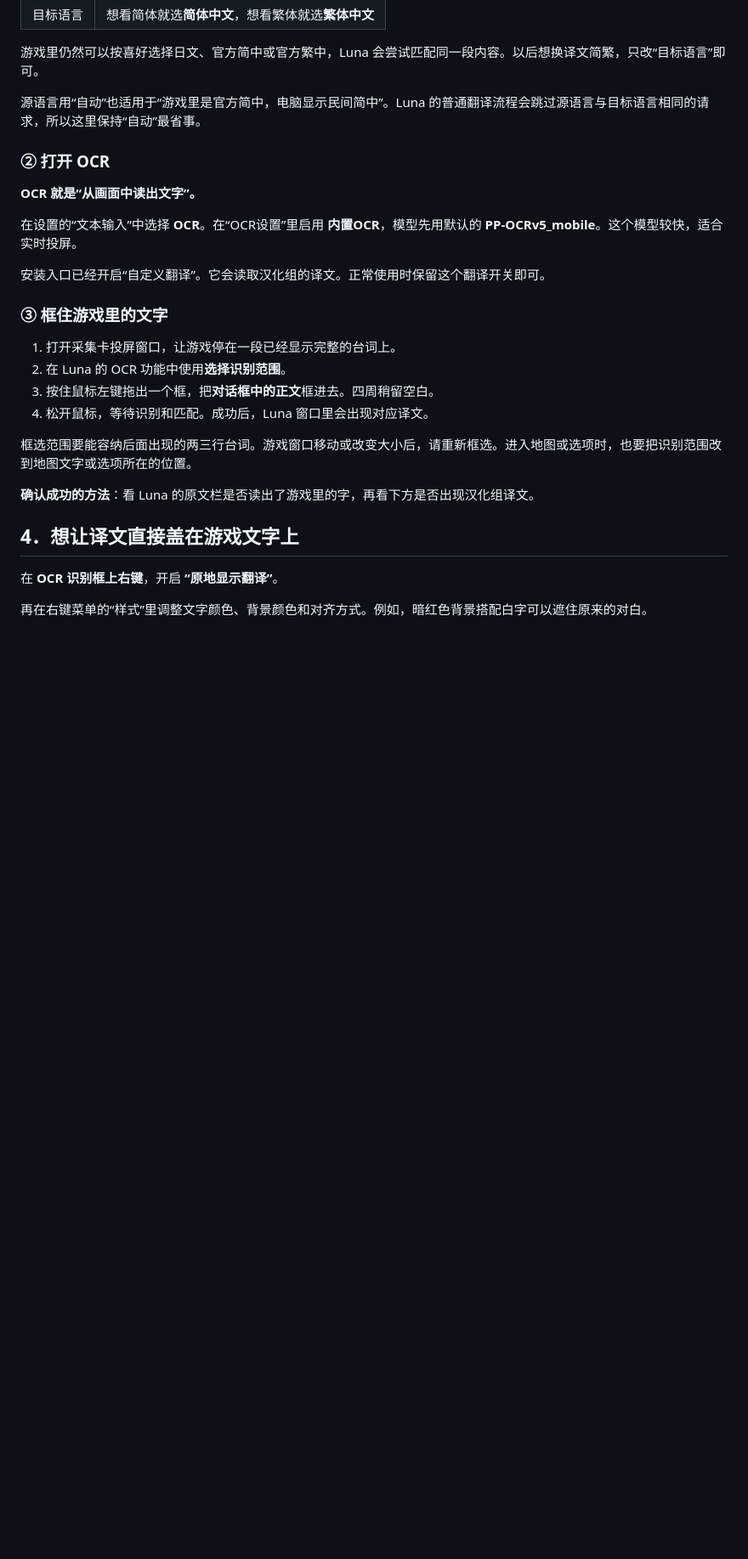
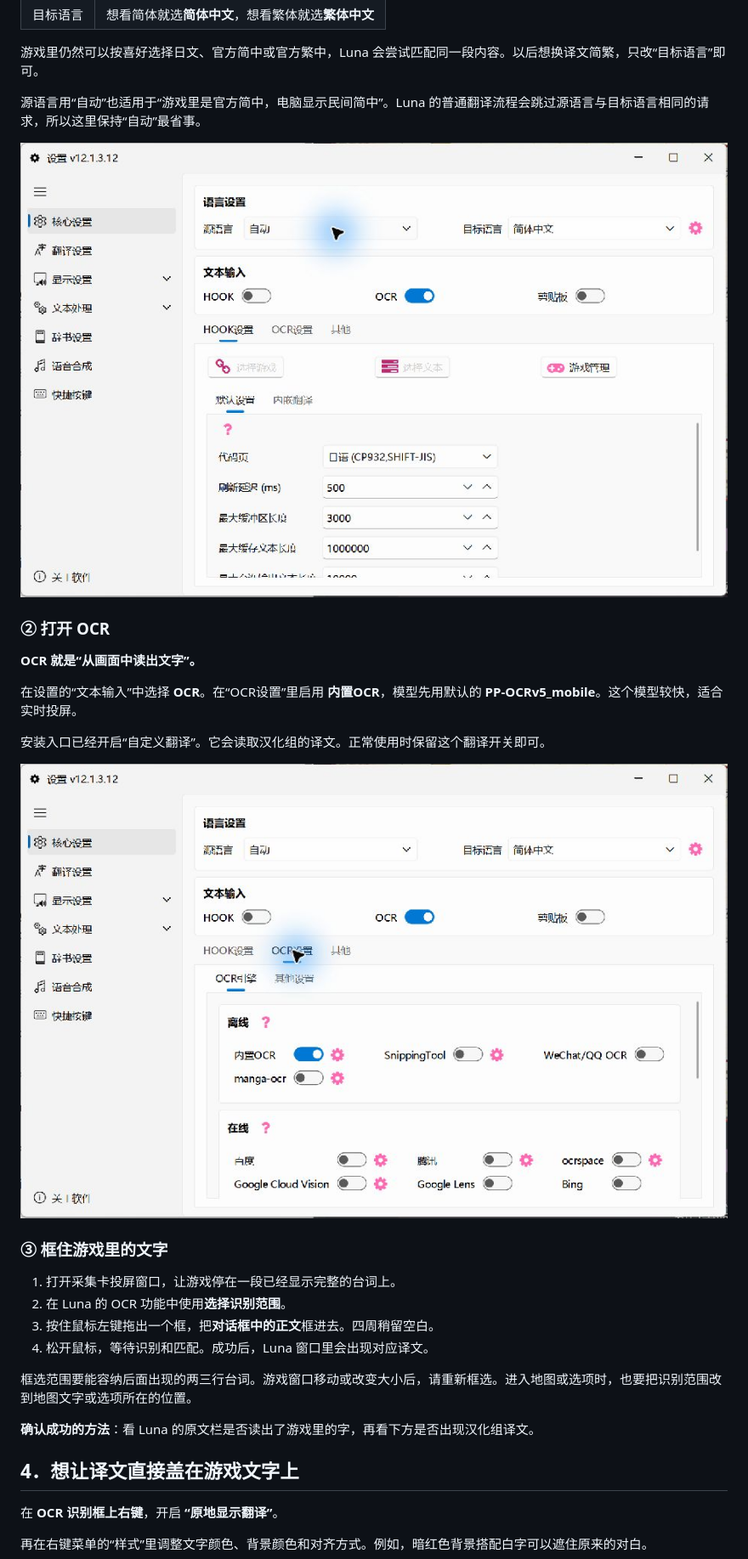
Before and after one commit to Haccayukie/Akaaka_Steam_Patch, a Markdown page: luna/README.md, the part around the change. Shown at 85% size. Drawn GitHub-style; pictures changed too: luna/images/01-language.png (added), luna/images/02-ocr.png (added); blank space fills up the shorter version.

Commit message:
docs: add Luna language and OCR setup screenshots

```diff
--- a/luna/README.md
+++ b/luna/README.md
@@ -42,6 +42,8 @@
 
 源语言用“自动”也适用于“游戏里是官方简中，电脑显示民间简中”。Luna 的普通翻译流程会跳过源语言与目标语言相同的请求，所以这里保持“自动”最省事。
 
+![语言设置：源语言选自动，目标语言按喜好选择简体或繁体](images/01-language.png)
+
 ### ② 打开 OCR
 
 **OCR 就是“从画面中读出文字”。**
@@ -49,6 +51,8 @@
 在设置的“文本输入”中选择 **OCR**。在“OCR设置”里启用 **内置OCR**，模型先用默认的 **PP-OCRv5_mobile**。这个模型较快，适合实时投屏。
 
 安装入口已经开启“自定义翻译”。它会读取汉化组的译文。正常使用时保留这个翻译开关即可。
+
+![OCR 设置：开启 OCR，并在 OCR 设置里开启内置 OCR](images/02-ocr.png)
 
 ### ③ 框住游戏里的文字
 
```
